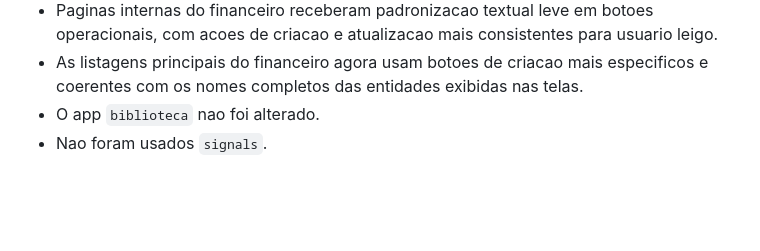
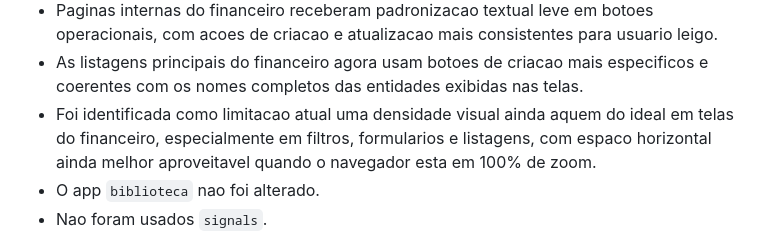
Before and after one commit to lucianobcoach-droid/Casa_Espirita, a Markdown page: docs/STATE.md, the part around the change. Drawn GitHub-style; blank space fills up the shorter version.

```diff
--- a/docs/STATE.md
+++ b/docs/STATE.md
@@ -34,6 +34,7 @@ Data de atualizacao: 2026-03-27
 - Menu, home e titulos principais do modulo financeiro receberam padronizacao textual leve para reduzir inconsistencias de rotulagem entre telas ja existentes.
 - Paginas internas do financeiro receberam padronizacao textual leve em botoes operacionais, com acoes de criacao e atualizacao mais consistentes para usuario leigo.
 - As listagens principais do financeiro agora usam botoes de criacao mais especificos e coerentes com os nomes completos das entidades exibidas nas telas.
+- Foi identificada como limitacao atual uma densidade visual ainda aquem do ideal em telas do financeiro, especialmente em filtros, formularios e listagens, com espaco horizontal ainda melhor aproveitavel quando o navegador esta em 100% de zoom.
 - O app `biblioteca` nao foi alterado.
 - Nao foram usados `signals`.
 
```
Also changed, not shown: docs/CODEX_RESULTADO.md (+6 -0 lines), docs/ROADMAP_FINANCEIRO.md (+1 -0 lines).
